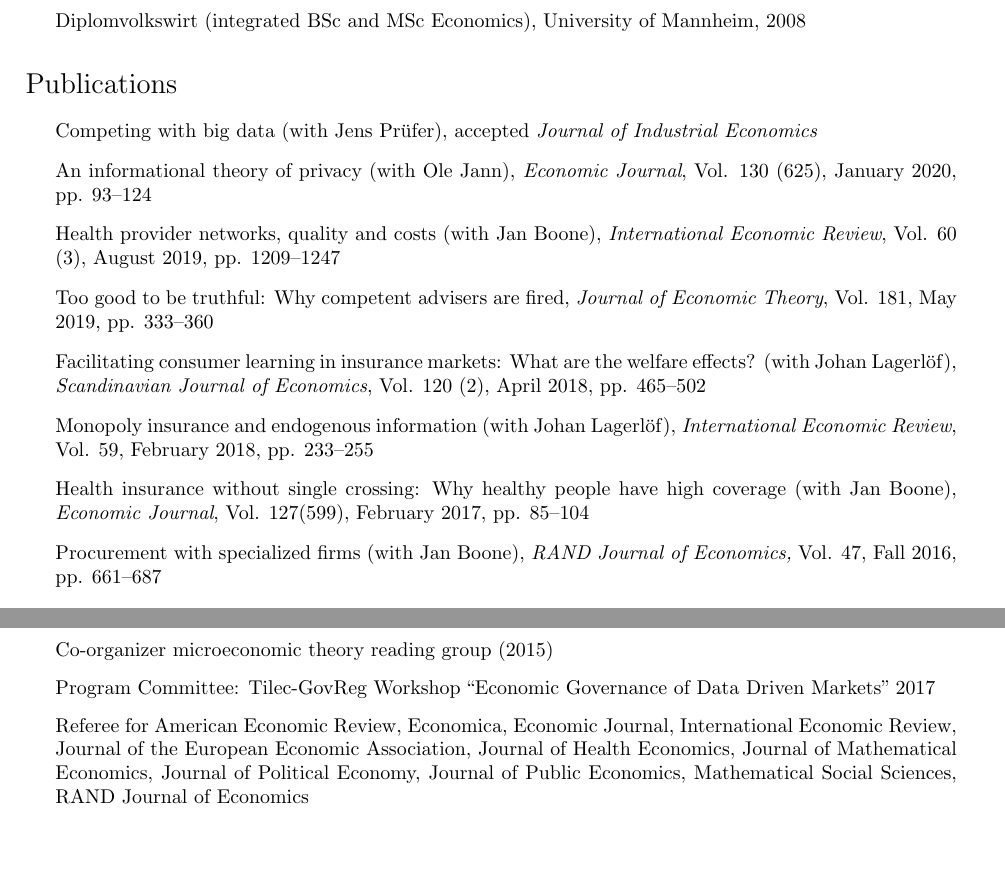
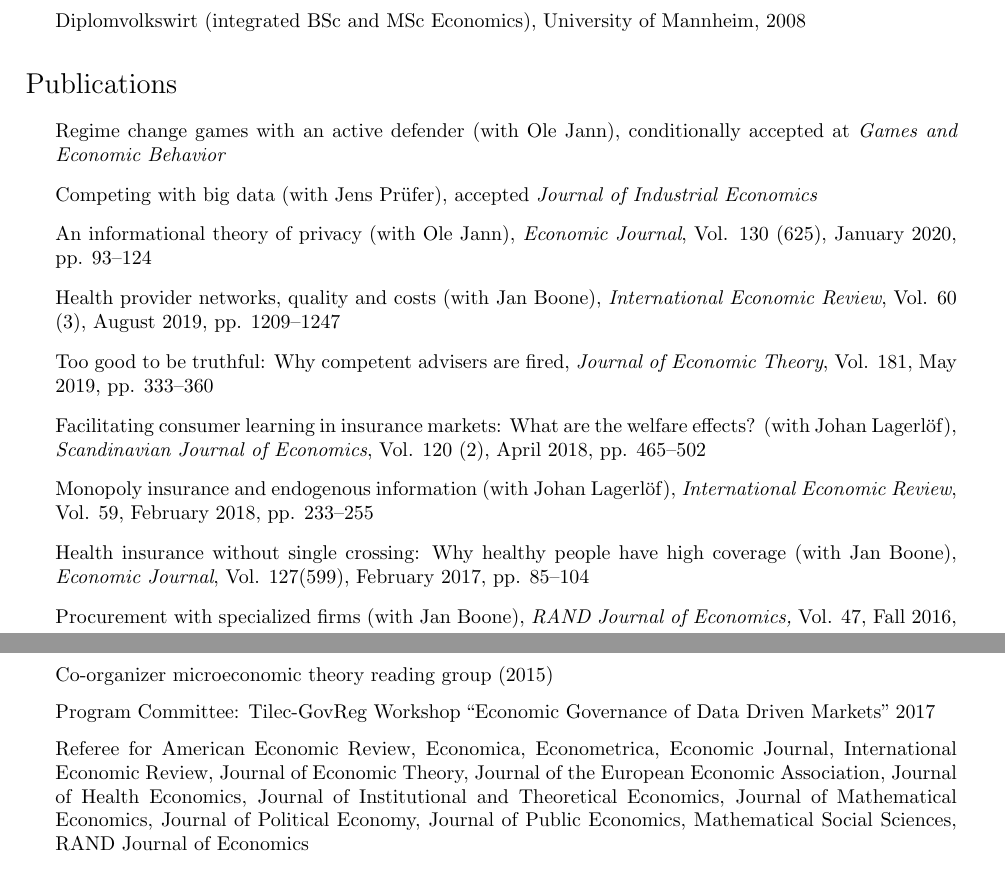
Before and after one commit to schottmueller/schottmueller.github.io, a LaTeX CV (files/cv.tex): two parts of pages 1 and 3 of 3, joined at a grey line, cut so that both start at the same text. The pictures show the PDF file files/cv.pdf that the author committed with the source.

Commit message:
GEB cond acc

```diff
--- a/files/cv.tex
+++ b/files/cv.tex
@@ -153,6 +153,8 @@
 %\subsection*{Journal Articles}
 %
 \begin{itemize}
+\item Regime change games with an active defender (with Ole Jann), conditionally accepted at \emph{Games and Economic Behavior}
+
 \item Competing with big data (with Jens Pr\"ufer), accepted \emph{Journal of Industrial Economics}
 
 \item An informational theory of privacy (with Ole Jann), \emph{Economic Journal}, Vol. 130 (625), January 2020, pp. 93--124
@@ -309,7 +309,7 @@ Successfully completed the course ``Teaching and Learning in Higher Education''
 \item Coordinator microeconomics seminar at the University of Copenhagen, 2013--2018
 \item Co-organizer microeconomic theory reading group (2015)
   \item Program Committee: Tilec-GovReg Workshop ``Economic Governance of Data Driven Markets'' 2017
-\item Referee for American Economic Review, Economica, Economic Journal, International Economic Review, Journal of the European Economic Association, Journal of Health Economics, Journal of Institutional and Theoretical Economics, Journal of Mathematical Economics, Journal of Political Economy, Journal of Public Economics, Mathematical Social Sciences, RAND Journal of Economics
+\item Referee for American Economic Review, Economica, Econometrica, Economic Journal, International Economic Review, Journal of Economic Theory, Journal of the European Economic Association, Journal of Health Economics, Journal of Institutional and Theoretical Economics, Journal of Mathematical Economics, Journal of Political Economy, Journal of Public Economics, Mathematical Social Sciences, RAND Journal of Economics
 \end{itemize}
 
 
```
Also changed, not shown: files/cv.pdf, files/cv.tex (2 more changed lines), 1 other file.
